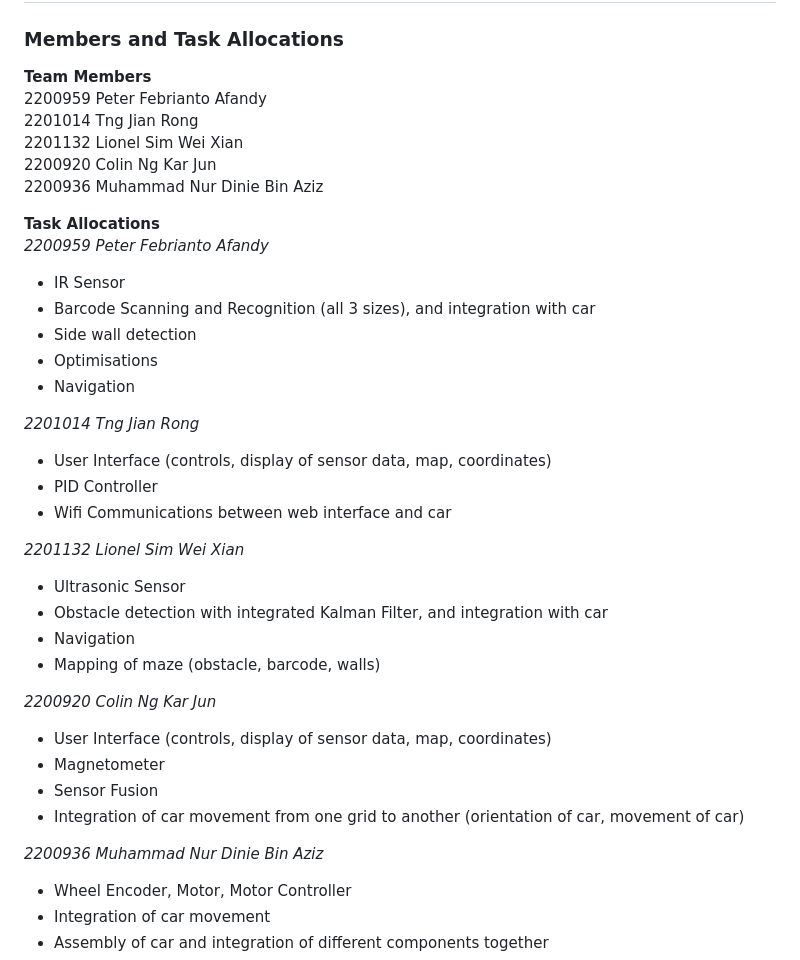
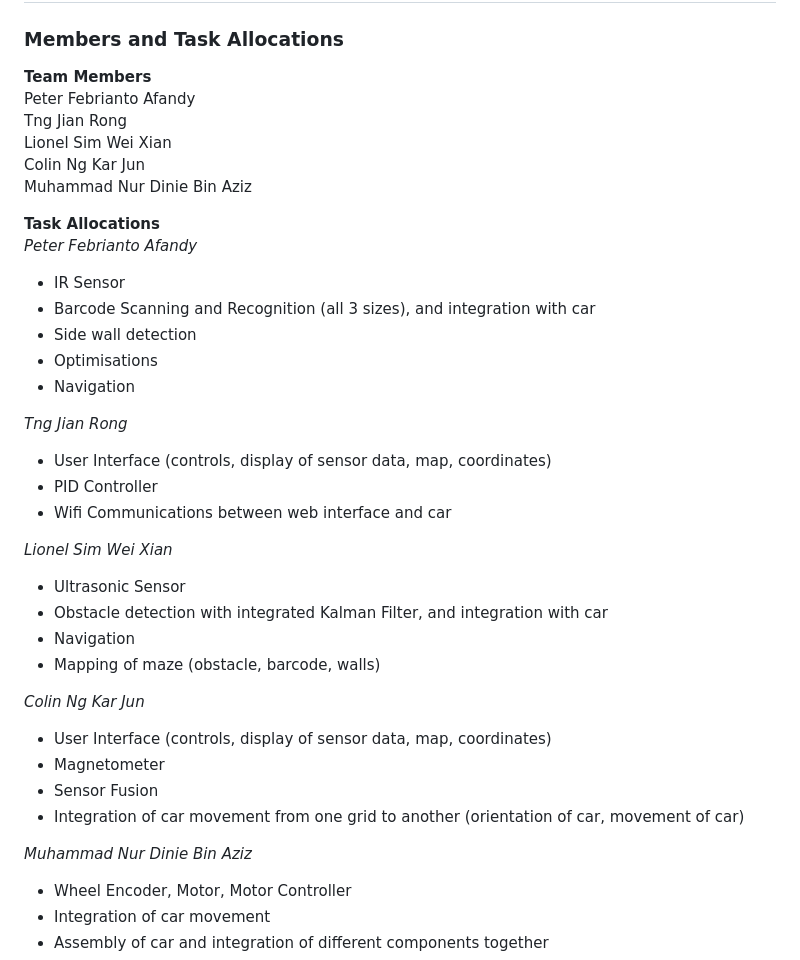
Before and after one commit to ptrpfa/RobotCar, a Markdown page: README.md, the part around the change. GitHub-like rendering.

```diff
--- a/README.md
+++ b/README.md
@@ -2,38 +2,38 @@
 
 ### Members and Task Allocations
 **Team Members** <br>
-2200959 Peter Febrianto Afandy <br>
-2201014 Tng Jian Rong <br>
-2201132 Lionel Sim Wei Xian <br>
-2200920 Colin Ng Kar Jun <br>
-2200936 Muhammad Nur Dinie Bin Aziz <br>
+Peter Febrianto Afandy <br>
+Tng Jian Rong <br>
+Lionel Sim Wei Xian <br>
+Colin Ng Kar Jun <br>
+Muhammad Nur Dinie Bin Aziz <br>
 
 **Task Allocations** <br>
-*2200959 Peter Febrianto Afandy*
+*Peter Febrianto Afandy*
 - IR Sensor
 - Barcode Scanning and Recognition (all 3 sizes), and integration with car
 - Side wall detection
 - Optimisations
 - Navigation
 
-*2201014 Tng Jian Rong*
+*Tng Jian Rong*
 - User Interface (controls, display of sensor data, map, coordinates)
 - PID Controller
 - Wifi Communications between web interface and car
 
-*2201132 Lionel Sim Wei Xian*
+*Lionel Sim Wei Xian*
 - Ultrasonic Sensor
 - Obstacle detection with integrated Kalman Filter, and integration with car
 - Navigation
 - Mapping of maze (obstacle, barcode, walls)
 
-*2200920 Colin Ng Kar Jun*
+*Colin Ng Kar Jun*
 - User Interface (controls, display of sensor data, map, coordinates)
 - Magnetometer
 - Sensor Fusion
 - Integration of car movement from one grid to another (orientation of car, movement of car)
 
-*2200936 Muhammad Nur Dinie Bin Aziz*
+*Muhammad Nur Dinie Bin Aziz*
 - Wheel Encoder, Motor, Motor Controller
 - Integration of car movement
 - Assembly of car and integration of different components together
```
